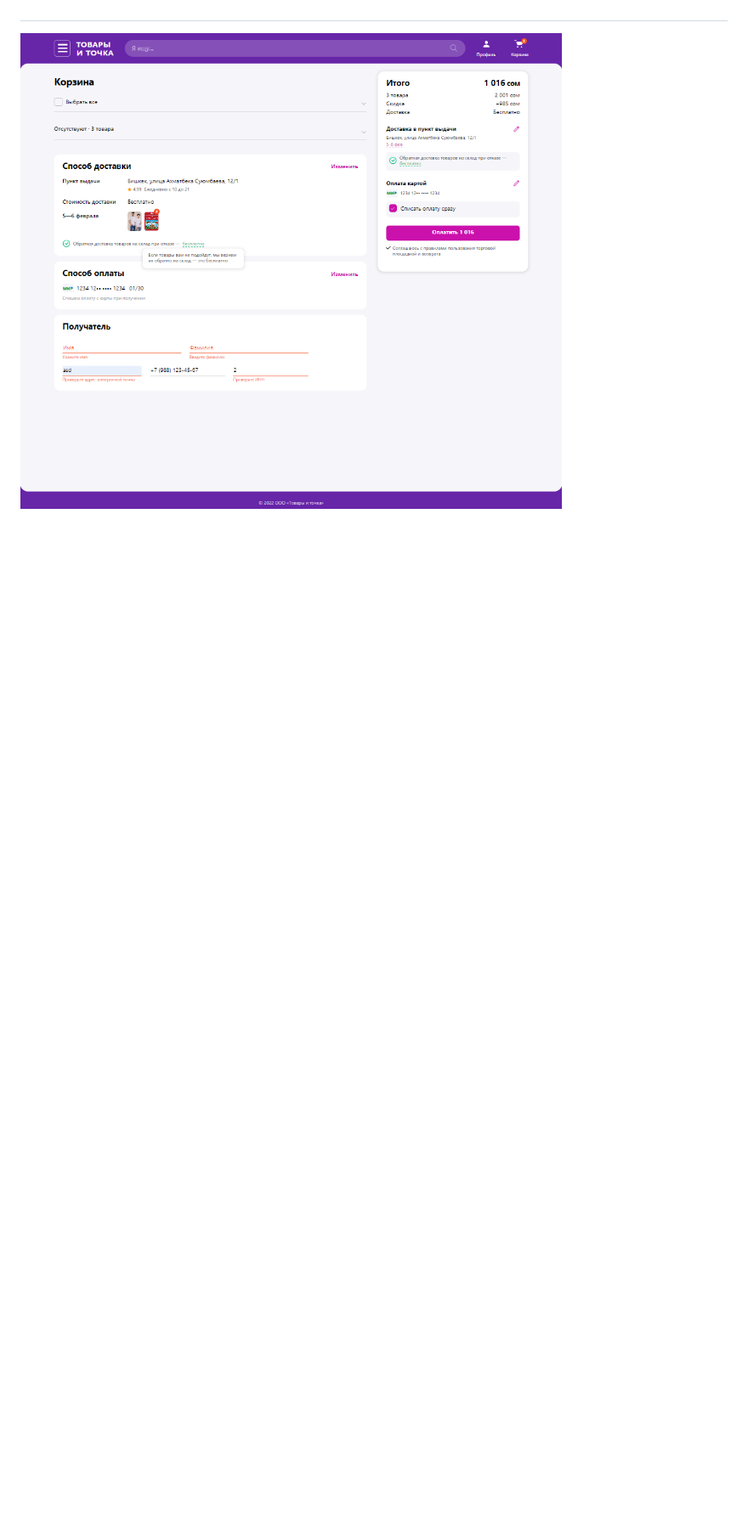
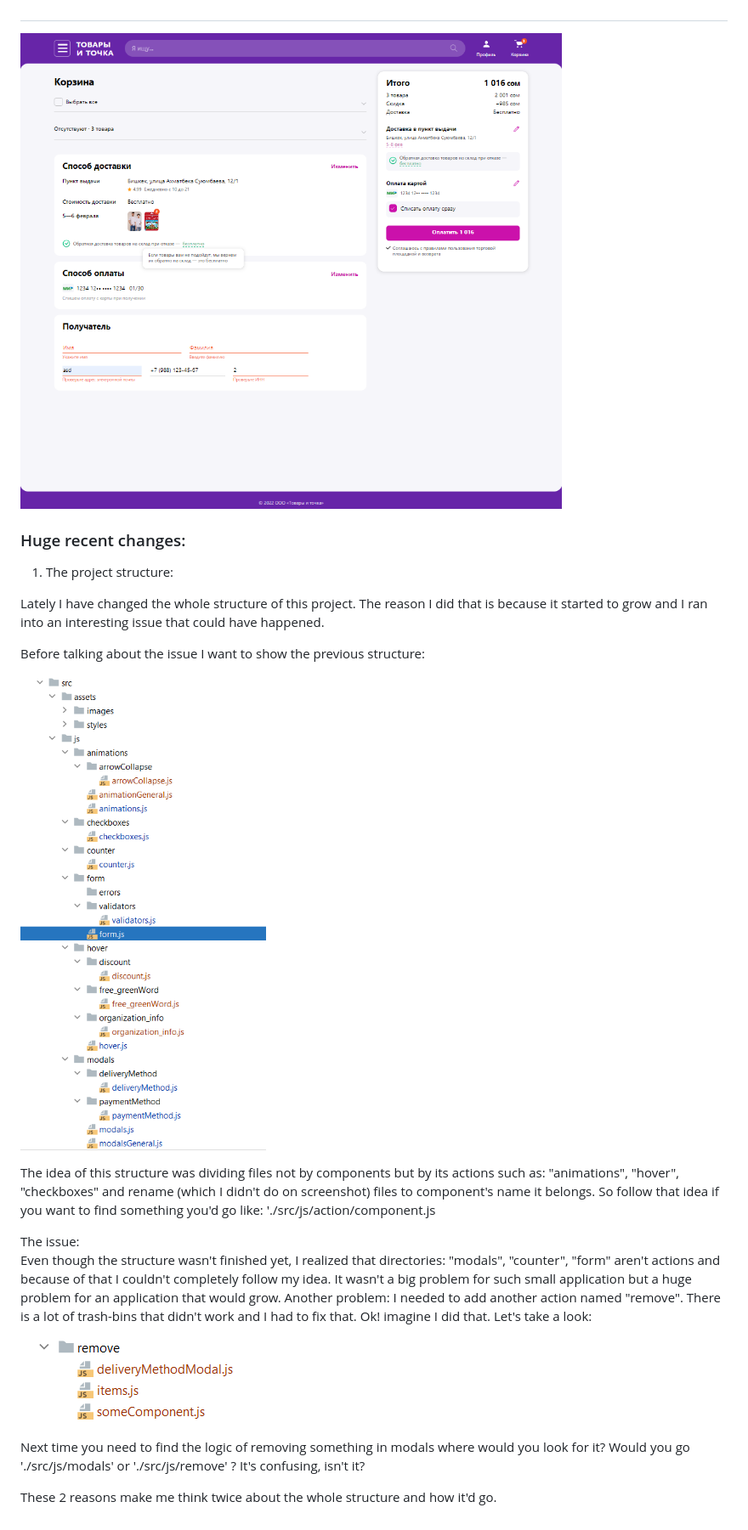
Before and after one commit to L1ghT0/tovary-i-tochka, a Markdown page: README.md, the part around the change printed below. Shown: that part at 85% size. GitHub-like rendering; pictures changed too: screenshots/AppsStructure.png (added), screenshots/removeFolder_Example.png (added); blank space fills up the shorter version.

Commit message:
Structure - about recent changes

```diff
--- a/README.md
+++ b/README.md
@@ -26,3 +31,40 @@ and has been placed in the 'initialData.js' file.
 #
 
 ![tovaryITochkaCollapsed](/screenshots/tovaryITochkaCollaped.png)
+
+
+### Huge recent changes:
+
+1. The project structure:
+
+Lately I have changed the whole structure of this project.
+The reason I did that is because it started to grow and I
+ran into an interesting issue that could have happened.
+
+Before talking about the issue I want to show the previous structure:
+
+![OldAppsStructure](/screenshots/AppsStructure.png)
+
+The idea of this structure was dividing files not by
+components but by its actions such as: "animations", "hover", "checkboxes"
+and rename (which I didn't do on screenshot) files to component's name it belongs.
+So follow that idea if you want to find something you'd go like:
+'./src/js/action/component.js
+
+The issue:\
+Even though the structure wasn't finished yet, I realized that
+directories: "modals", "counter", "form" aren't actions and because
+of that I couldn't completely follow my idea. It wasn't a
+big problem for such small application but a huge problem for
+an application that would grow. Another problem: I needed to
+add another action named "remove". There is a lot of trash-bins that
+didn't work and I had to fix that. Ok! imagine I did that. Let's take a look:
+
+![removeFolderExample](/screenshots/removeFolder_Example.png)
+
+Next time you need to find the logic of removing something in
+modals where would you look for it? Would you go
+'./src/js/modals' or './src/js/remove' ? It's confusing, isn't it?
+
+These 2 reasons make me think twice about the whole
+structure and how it'd go.
```
Also changed, not shown: other parts of README.md (+5 -0 lines).
